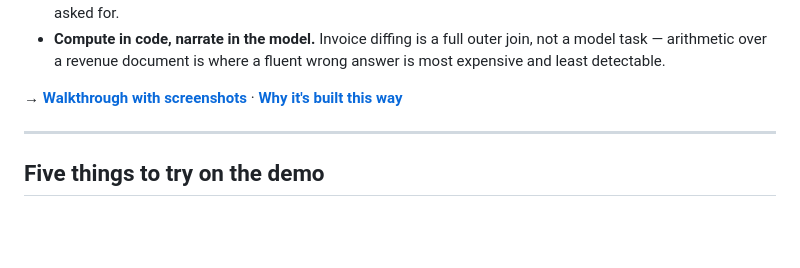
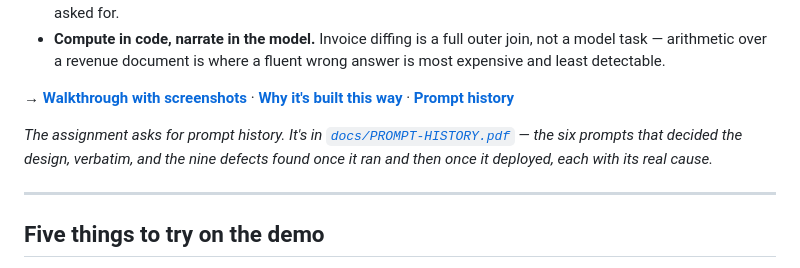
Before and after one commit to avantiketkar-lab/billing-explainer, a Markdown page: README.md, the part around the change. GitHub-like rendering; blank space fills up the shorter version.

Commit message:
README: surface the prompt history near the top

```diff
--- a/README.md
+++ b/README.md
@@ -31,7 +31,9 @@ Three answers this repo commits to:
 - **`account_id` in a tool argument is a selector, not an authorization claim.** Scope rides in a signed token bound to the session; model output can never widen it. A refusal is recorded with the account that was asked for.
 - **Compute in code, narrate in the model.** Invoice diffing is a full outer join, not a model task — arithmetic over a revenue document is where a fluent wrong answer is most expensive and least detectable.
 
-**→ [Walkthrough with screenshots](docs/WALKTHROUGH.md)** · **[Why it's built this way](docs/DESIGN.md)**
+**→ [Walkthrough with screenshots](docs/WALKTHROUGH.md)** · **[Why it's built this way](docs/DESIGN.md)** · **[Prompt history](docs/PROMPT-HISTORY.pdf)**
+
+*The assignment asks for prompt history. It's in [`docs/PROMPT-HISTORY.pdf`](docs/PROMPT-HISTORY.pdf) — the six prompts that decided the design, verbatim, and the nine defects found once it ran and then once it deployed, each with its real cause.*
 
 ---
 
```
